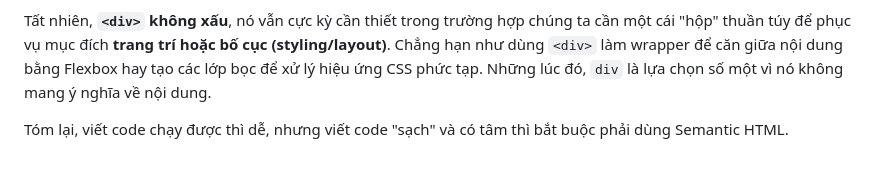
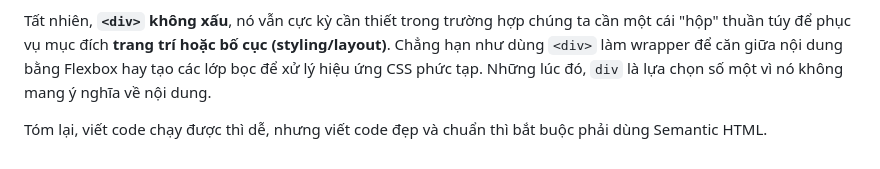
Before and after one commit to hoanghalmao1912-cmd/PBT, a Markdown page: PBT_01/answer.md, the part around the change. Rendered like a GitHub page.

Commit message:
1h41phut

```diff
--- a/PBT_01/answer.md
+++ b/PBT_01/answer.md
@@ -218,4 +218,4 @@ Thực ra, tư duy "dùng `<div>` cho mọi thứ rồi đắp class" nghe thì
 
 Tất nhiên, **`<div>` không xấu**, nó vẫn cực kỳ cần thiết trong trường hợp chúng ta cần một cái "hộp" thuần túy để phục vụ mục đích **trang trí hoặc bố cục (styling/layout)**. Chẳng hạn như dùng `<div>` làm wrapper để căn giữa nội dung bằng Flexbox hay tạo các lớp bọc để xử lý hiệu ứng CSS phức tạp. Những lúc đó, `div` là lựa chọn số một vì nó không mang ý nghĩa về nội dung.
 
-Tóm lại, viết code chạy được thì dễ, nhưng viết code "sạch" và có tâm thì bắt buộc phải dùng Semantic HTML.
+Tóm lại, viết code chạy được thì dễ, nhưng viết code đẹp và chuẩn thì bắt buộc phải dùng Semantic HTML.
```
